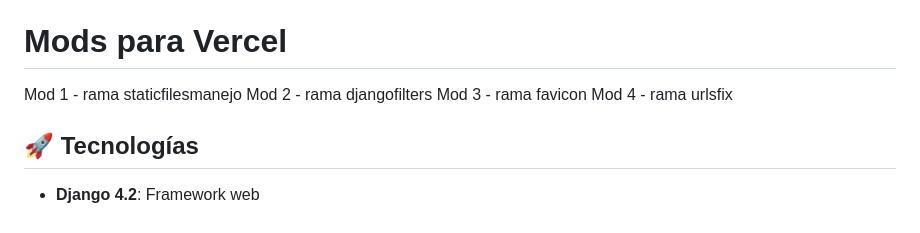
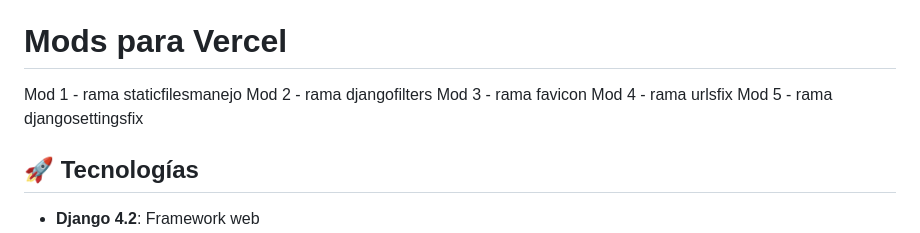
Before and after one commit to adamonte-quantumamerica/simulador_cs_back, a Markdown page: README.md, the part around the change. GitHub-like rendering.

```diff
--- a/README.md
+++ b/README.md
@@ -8,6 +8,7 @@ Mod 1 - rama staticfilesmanejo
 Mod 2 - rama djangofilters
 Mod 3 - rama favicon
 Mod 4 - rama urlsfix
+Mod 5 - rama djangosettingsfix
 
 ## 🚀 Tecnologías
 
```
